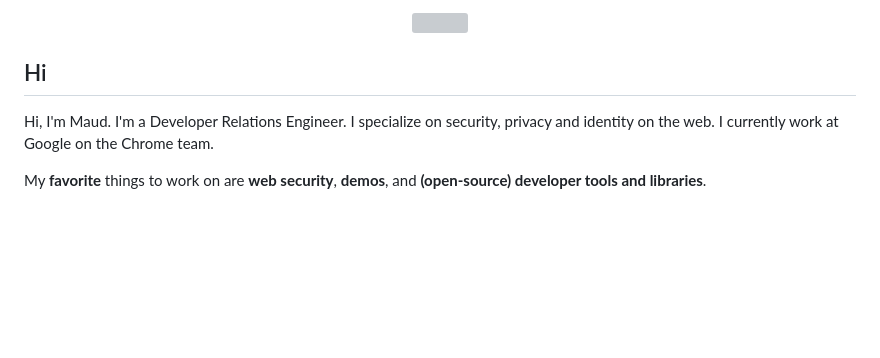
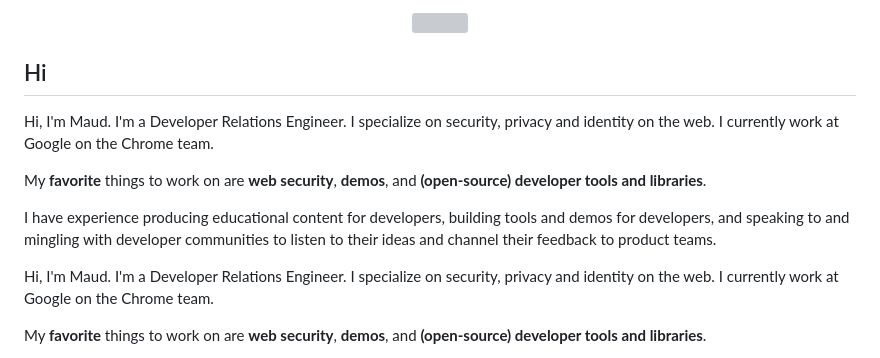
Before and after one commit to maudnals/maudnals.github.io, a Markdown page: README.md, the part around the change. GitHub-like rendering; blank space fills up the shorter version; grey boxes are pictures that could not be loaded.

```diff
--- a/README.md
+++ b/README.md
@@ -7,6 +7,15 @@
 </p>
 
 ## Hi
+
+<p style="max-width: 30ch">
+Hi, I'm Maud. I'm a Developer Relations Engineer.
+I specialize on security, privacy and identity on the web. I currently work at Google on the Chrome team.
+
+My **favorite** things to work on are **web security**, **demos**, and **(open-source) developer tools and libraries**.
+
+I have experience producing educational content for developers, building tools and demos for developers, and speaking to and mingling with developer communities to listen to their ideas and channel their feedback to product teams.
+</p>
 
 Hi, I'm Maud. I'm a Developer Relations Engineer.
 I specialize on security, privacy and identity on the web. I currently work at Google on the Chrome team.
```
